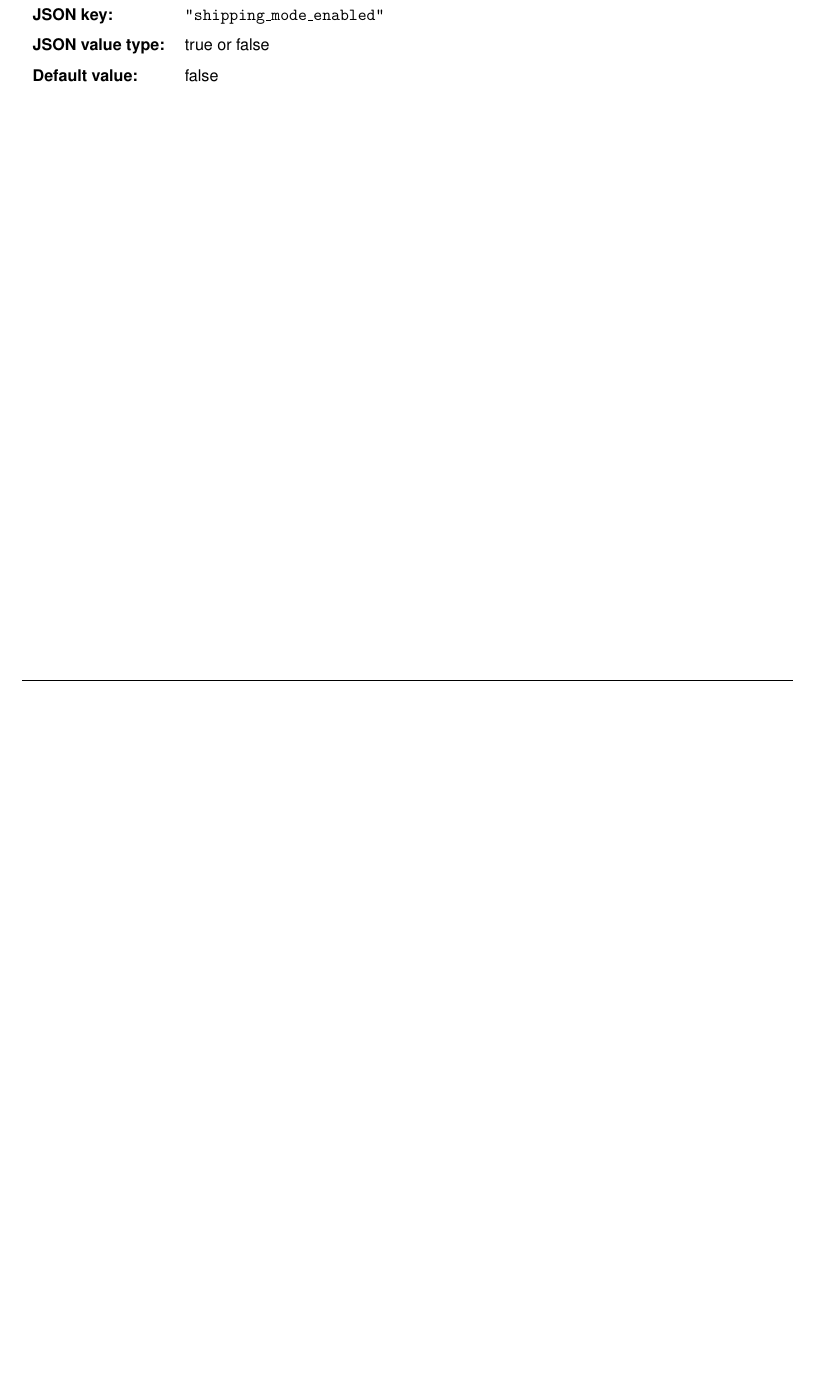
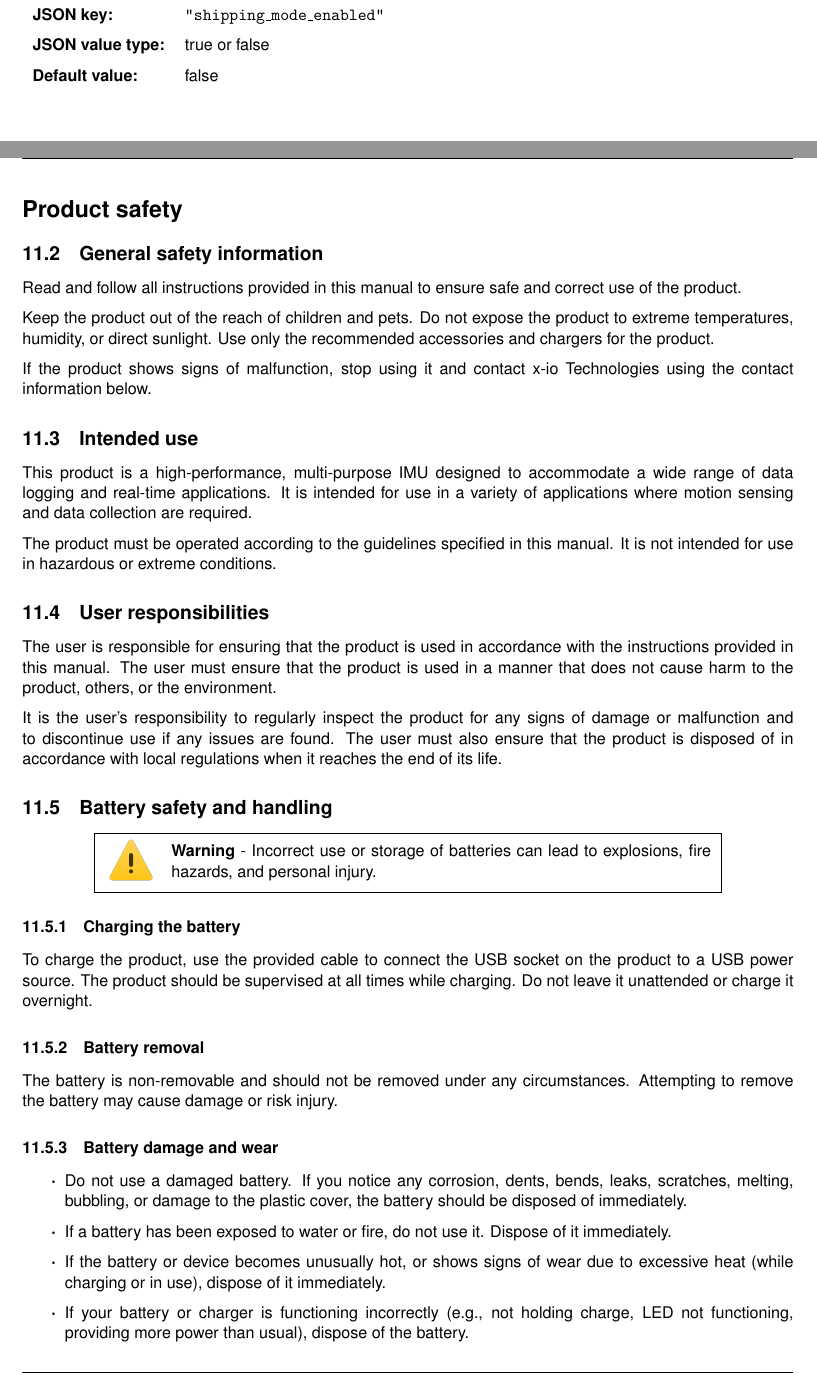
Before and after one commit to xioTechnologies/x-IMU3-User-Manual, a LaTeX document (main.tex, which reads productSafety.tex): part of page 59 of 65 before the commit and two parts of pages 59 and 60 of 67 after it, the two joined at a grey line, cut so that both start at the same text, the shorter picture padded with empty space. Compiled offline with pdfLaTeX.

Commit message:
Add product safety section

```diff
--- a/main.tex
+++ b/main.tex
@@ -44,7 +44,7 @@
 
 \author{x-io Technologies}
 \title{x-IMU3 User Manual}
-\newcommand{\version}{vX.X}
+\newcommand{\version}{v1.11}
 \date{\today}
 
 \begin{document}
--- /dev/null
+++ b/productSafety.tex
@@ -0,0 +1,48 @@
+\unnumberedSection{Product safety}
+
+\subsection{General safety information}
+
+Read and follow all instructions provided in this manual to ensure safe and correct use of the product.
+
+Keep the product out of the reach of children and pets.  Do not expose the product to extreme temperatures, humidity, or direct sunlight. Use only the recommended accessories and chargers for the product.
+
+If the product shows signs of malfunction, stop using it and contact x-io Technologies using the contact information below.
+
+\subsection{Intended use}
+
+This product is a high-performance, multi-purpose \ac{IMU} designed to accommodate a wide range of data logging and real-time applications. It is intended for use in a variety of applications where motion sensing and data collection are required.
+
+The product must be operated according to the guidelines specified in this manual. It is not intended for use in hazardous or extreme conditions.
+
+\subsection{User responsibilities}
+
+The user is responsible for ensuring that the product is used in accordance with the instructions provided in this manual. The user must ensure that the product is used in a manner that does not cause harm to the product, others, or the environment.
+
+It is the user’s responsibility to regularly inspect the product for any signs of damage or malfunction and to discontinue use if any issues are found. The user must also ensure that the product is disposed of in accordance with local regulations when it reaches the end of its life.
+
+\subsection{Battery safety and handling}
+
+\warning{Incorrect use or storage of batteries can lead to explosions, fire hazards, and personal injury.}
+
+\subsubsection{Charging the battery}
+
+To charge the product, use the provided cable to connect the USB socket on the product to a USB power source.  The product should be supervised at all times while charging. Do not leave it unattended or charge it overnight.
+
+\subsubsection{Battery removal}
+
+The battery is non-removable and should not be removed under any circumstances. Attempting to remove the battery may cause damage or risk injury.
+
+\subsubsection{Battery damage and wear}
+
+\begin{itemize}
+    \item Do not use a damaged battery. If you notice any corrosion, dents, bends, leaks, scratches, melting, bubbling, or damage to the plastic cover, the battery should be disposed of immediately.
+    \item If a battery has been exposed to water or fire, do not use it. Dispose of it immediately.
+    \item If the battery or device becomes unusually hot, or shows signs of wear due to excessive heat (while charging or in use), dispose of it immediately.
+    \item If your battery or charger is functioning incorrectly (e.g., not holding charge, LED not functioning, providing more power than usual), dispose of the battery.
+\end{itemize}
+
+\subsection{Installation and setup safety}
+
+Avoid placing the product near heat sources or in environments where it may be exposed to moisture, dust, or direct sunlight, as this could affect its performance.
+
+Ensure that the product is securely mounted and positioned to avoid accidental damage. The product must not be exposed to excessive force during installation or operation.
```
Also changed, not shown: documentVersionHistory.tex (+2 -1 lines), main.tex (3 more changed lines), productSafety.tex (32 more changed lines), 1 other file.
